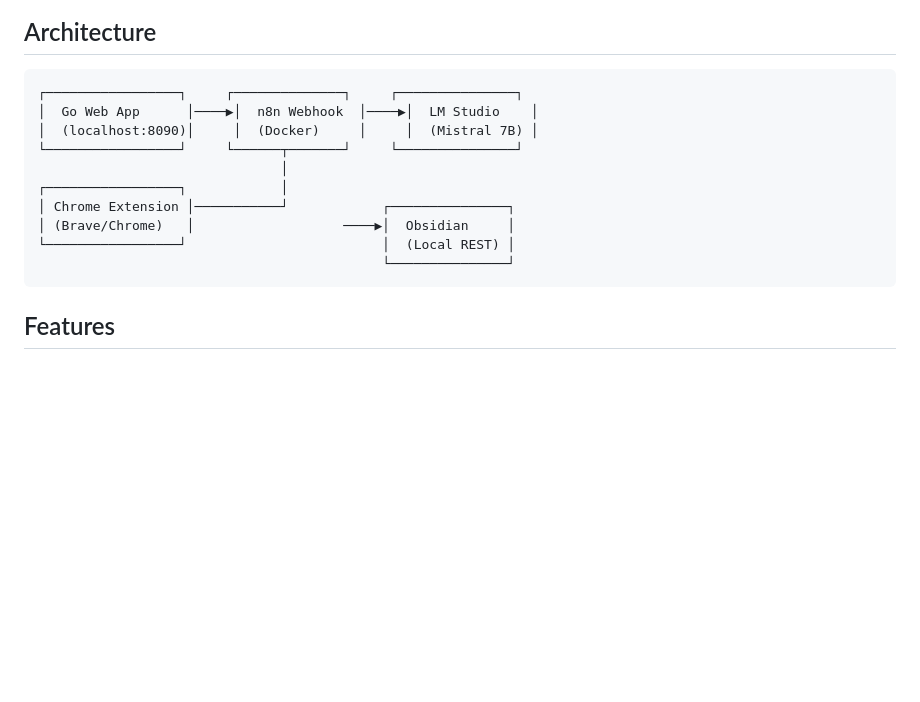
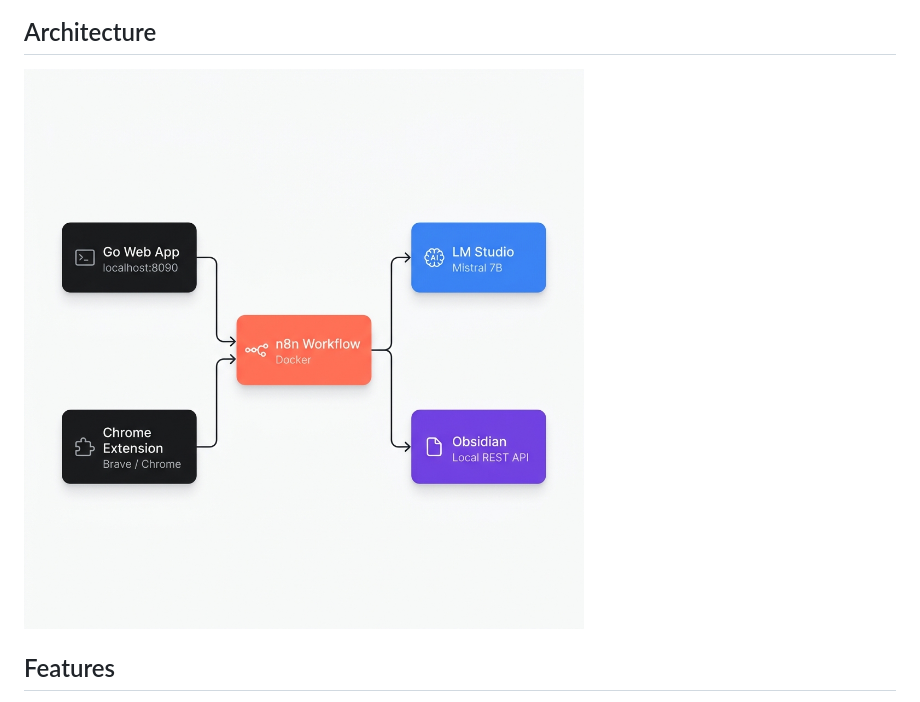
Before and after one commit to doguhanniltextra/n8n-article-summary, a Markdown page: README.md, the part around the change. Drawn GitHub-style; pictures changed too: architecture.png (added); blank space fills up the shorter version.

Commit message:
docs: add visual architecture diagrams and update n8n workflow with performance tracking logic

````diff
--- a/README.md
+++ b/README.md
@@ -8,18 +8,7 @@ No cloud APIs. No data leaves your machine.
 
 ## Architecture
 
-```
-┌─────────────────┐     ┌──────────────┐     ┌───────────────┐
-│  Go Web App      │────▶│  n8n Webhook  │────▶│  LM Studio    │
-│  (localhost:8090)│     │  (Docker)     │     │  (Mistral 7B) │
-└─────────────────┘     └──────┬───────┘     └───────────────┘
-                               │
-┌─────────────────┐            │
-│ Chrome Extension │───────────┘            ┌───────────────┐
-│ (Brave/Chrome)   │                   ────▶│  Obsidian     │
-└─────────────────┘                         │  (Local REST) │
-                                            └───────────────┘
-```
+![Architecture](architecture.png)
 
 ## Features
 
````
Also changed, not shown: architecture-linkedin.png (added), 2 other files.
